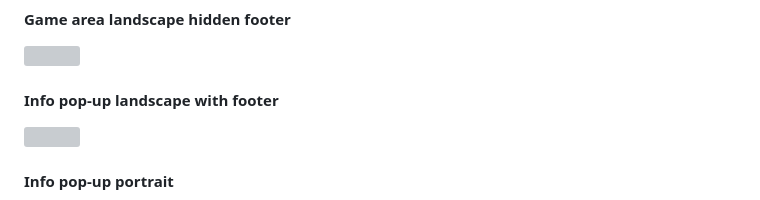
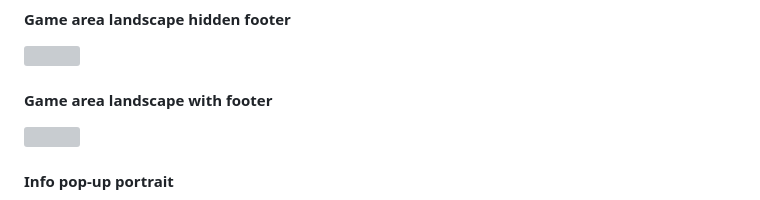
Before and after one commit to IrinaAdeniyi/WildFind, a Markdown page: README.md, the part around the change. Rendered like a GitHub page; grey boxes are pictures that could not be loaded.

Commit message:
Add description to mockups

```diff
--- a/README.md
+++ b/README.md
@@ -25,7 +25,7 @@ Thanks for exploring with me — and happy finding! 🦁🦓🦒
 ![](assets/mock-ups/GalaxyZFold5-portrait.png)
 #### Game area landscape hidden footer
 ![](assets/mock-ups/GalaxyZFold5-landscape.png)
-#### Info pop-up landscape with footer
+#### Game area landscape with footer
 ![](assets/mock-ups/GalaxyZFold5-landscape-footer.png)
 #### Info pop-up portrait
 ![](assets/mock-ups/GalaxyZFold5-info-portrait.png)
```
